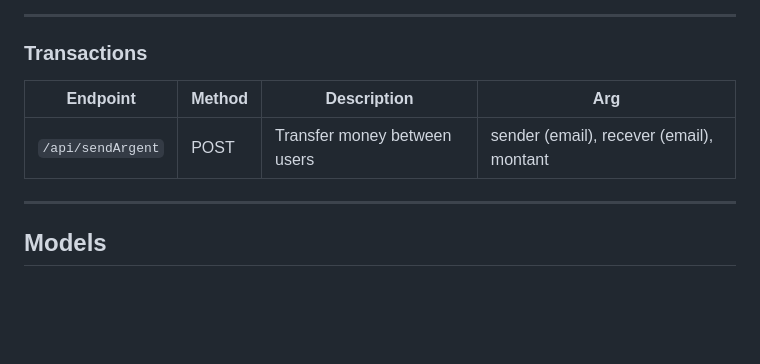
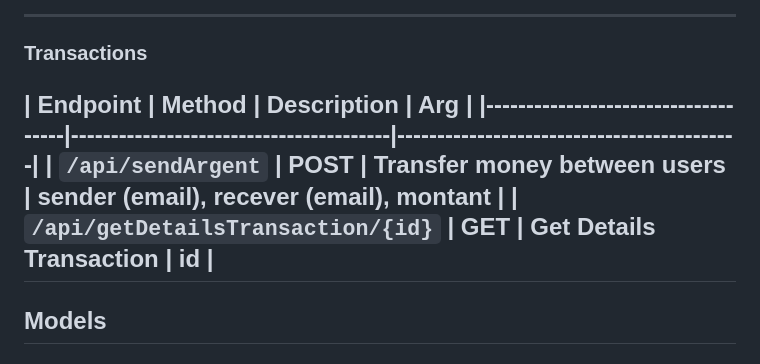
Before and after one commit to kardasch404/WalletOnline, a Markdown page: README.md, the part around one of its changes. Drawn GitHub-style; blank space fills up the shorter version.

```diff
--- a/README.md
+++ b/README.md
@@ -43,9 +43,10 @@ This is a RESTful API for an online wallet that allows users to securely exchang
 ---
 ### Transactions
 
-| Endpoint           | Method | Description                   |  Arg                                      |
-|--------------------|--------|-------------------------------|-------------------------------------------|
-| `/api/sendArgent`  | POST   | Transfer money between users  |  sender (email), recever (email), montant |
+| Endpoint                           | Method | Description                   |  Arg                                      |
+|------------------------------------|----------------------------------------|-------------------------------------------|
+| `/api/sendArgent`                  | POST   | Transfer money between users  |  sender (email), recever (email), montant |
+| `/api/getDetailsTransaction/{id}`  | GET    | Get Details Transaction       |  id |
 ---
 
 ## Models
```
Also changed, not shown: other parts of README.md (+1 -1 lines).
